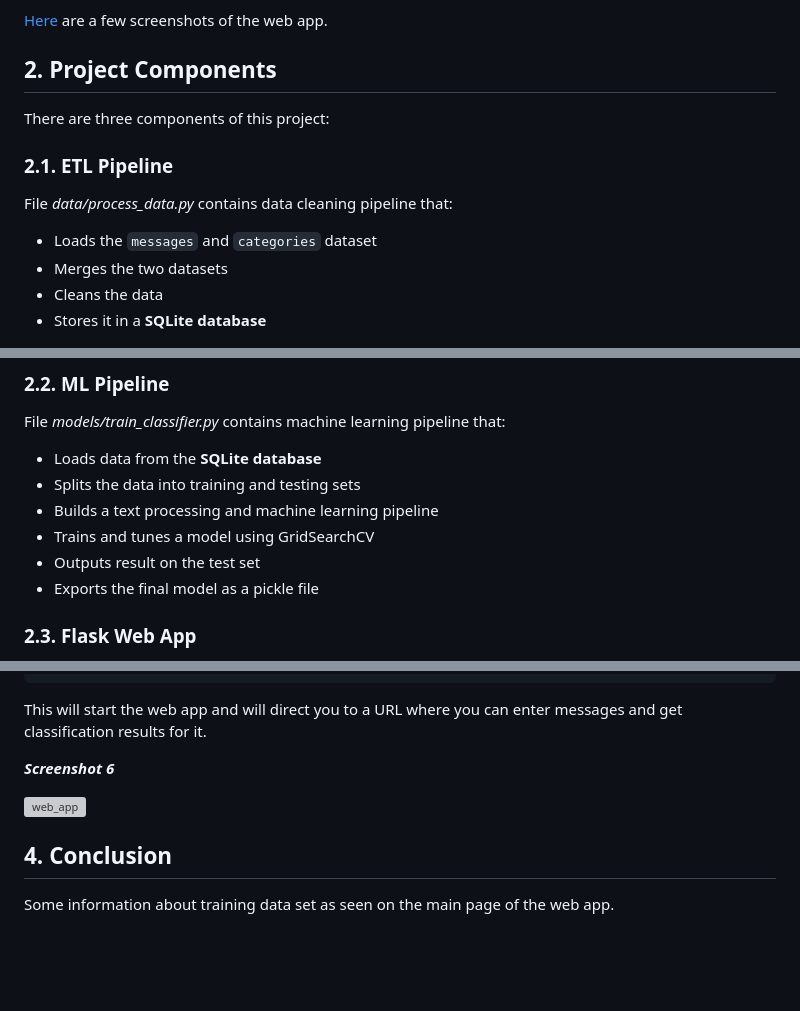
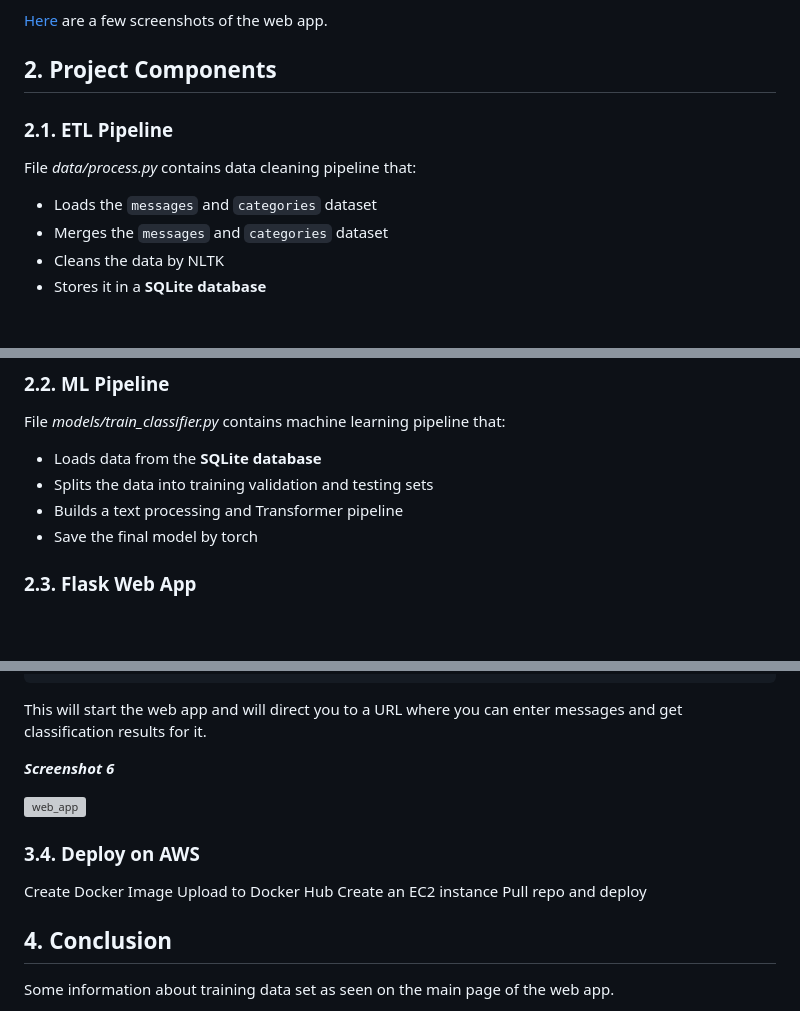
Before and after one commit to 18cd11/Disaster-Response, a Markdown page: README.md, 3 parts joined by grey strips. Drawn GitHub-style; blank space fills up the shorter version; grey boxes are pictures that could not be loaded.

```diff
--- a/README.md
+++ b/README.md
@@ -38,15 +39,11 @@ This project will include a web app where an emergency worker can input a new me
 
 ## 2. Project Components
 
-There are three components of this project:
-
-<a id='etl_pipeline'></a>
-
 ### 2.1. ETL Pipeline
 
-File _data/process_data.py_ contains data cleaning pipeline that:
+File _data/process.py_ contains data cleaning pipeline that:
 
 - Loads the `messages` and `categories` dataset
-- Merges the two datasets
-- Cleans the data
+- Merges the `messages` and `categories` dataset
+- Cleans the data by NLTK
 - Stores it in a **SQLite database**
@@ -58,13 +53,9 @@ File _data/process_data.py_ contains data cleaning pipeline that:
 File _models/train_classifier.py_ contains machine learning pipeline that:
 
 - Loads data from the **SQLite database**
-- Splits the data into training and testing sets
-- Builds a text processing and machine learning pipeline
-- Trains and tunes a model using GridSearchCV
-- Outputs result on the test set
-- Exports the final model as a pickle file
-
-<a id='flask'></a>
+- Splits the data into training validation and testing sets
+- Builds a text processing and Transformer pipeline
+- Save the final model by torch
 
 ### 2.3. Flask Web App
 
@@ -156,6 +131,12 @@ This will start the web app and will direct you to a URL where you can enter mes
 
 <a id='conclusion'></a>
 
+### 3.4. Deploy on AWS
+Create Docker Image
+Upload to Docker Hub
+Create an EC2 instance
+Pull repo and deploy
+
 ## 4. Conclusion
 
 Some information about training data set as seen on the main page of the web app.
```
Also changed, not shown: other parts of README.md (+1 -18 lines).
